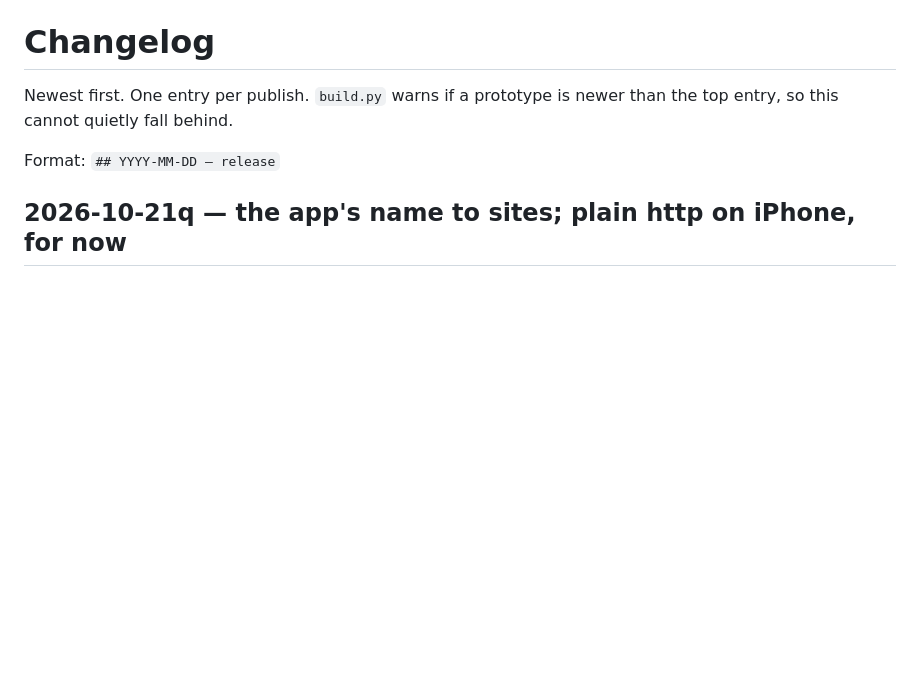
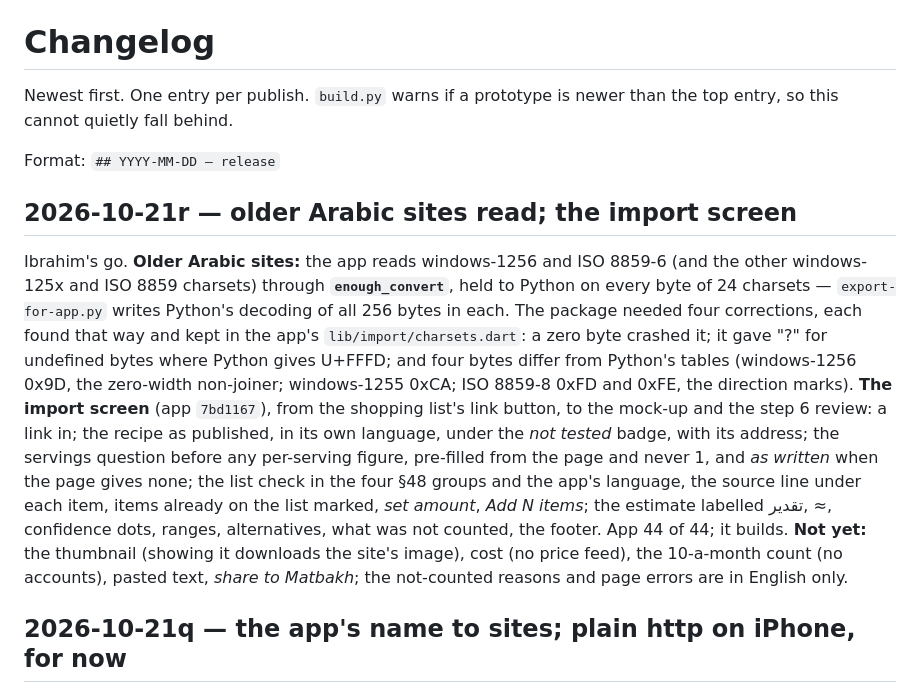
Before and after one commit to ibrahimrd-sys/matbakh-design, a Markdown page: CHANGELOG.md, the part around the change. Rendered like a GitHub page; blank space fills up the shorter version.

Commit message:
CHANGELOG 2026-10-21r: older Arabic sites read; the import screen
Co-Authored-By: Claude Opus 5.5 <noreply@anthropic.com>

```diff
--- a/CHANGELOG.md
+++ b/CHANGELOG.md
@@ -4,6 +4,26 @@ Newest first. One entry per publish. `build.py` warns if a prototype is newer
 than the top entry, so this cannot quietly fall behind.
 
 Format: `## YYYY-MM-DD — release`
+
+## 2026-10-21r — older Arabic sites read; the import screen
+
+Ibrahim's go. **Older Arabic sites:** the app reads windows-1256 and ISO 8859-6 (and the
+other windows-125x and ISO 8859 charsets) through **`enough_convert`**, held to Python on
+every byte of 24 charsets — `export-for-app.py` writes Python's decoding of all 256 bytes
+in each. The package needed four corrections, each found that way and kept in the app's
+`lib/import/charsets.dart`: a zero byte crashed it; it gave "?" for undefined bytes where
+Python gives U+FFFD; and four bytes differ from Python's tables (windows-1256 0x9D, the
+zero-width non-joiner; windows-1255 0xCA; ISO 8859-8 0xFD and 0xFE, the direction marks).
+**The import screen** (app `7bd1167`), from the shopping list's link button, to the
+mock-up and the step 6 review: a link in; the recipe as published, in its own language,
+under the *not tested* badge, with its address; the servings question before any
+per-serving figure, pre-filled from the page and never 1, and *as written* when the page
+gives none; the list check in the four §48 groups and the app's language, the source line
+under each item, items already on the list marked, *set amount*, *Add N items*; the
+estimate labelled تقدير, ≈, confidence dots, ranges, alternatives, what was not counted,
+the footer. App 44 of 44; it builds. **Not yet:** the thumbnail (showing it downloads the
+site's image), cost (no price feed), the 10-a-month count (no accounts), pasted text,
+*share to Matbakh*; the not-counted reasons and page errors are in English only.
 
 ## 2026-10-21q — the app's name to sites; plain http on iPhone, for now
 
```
